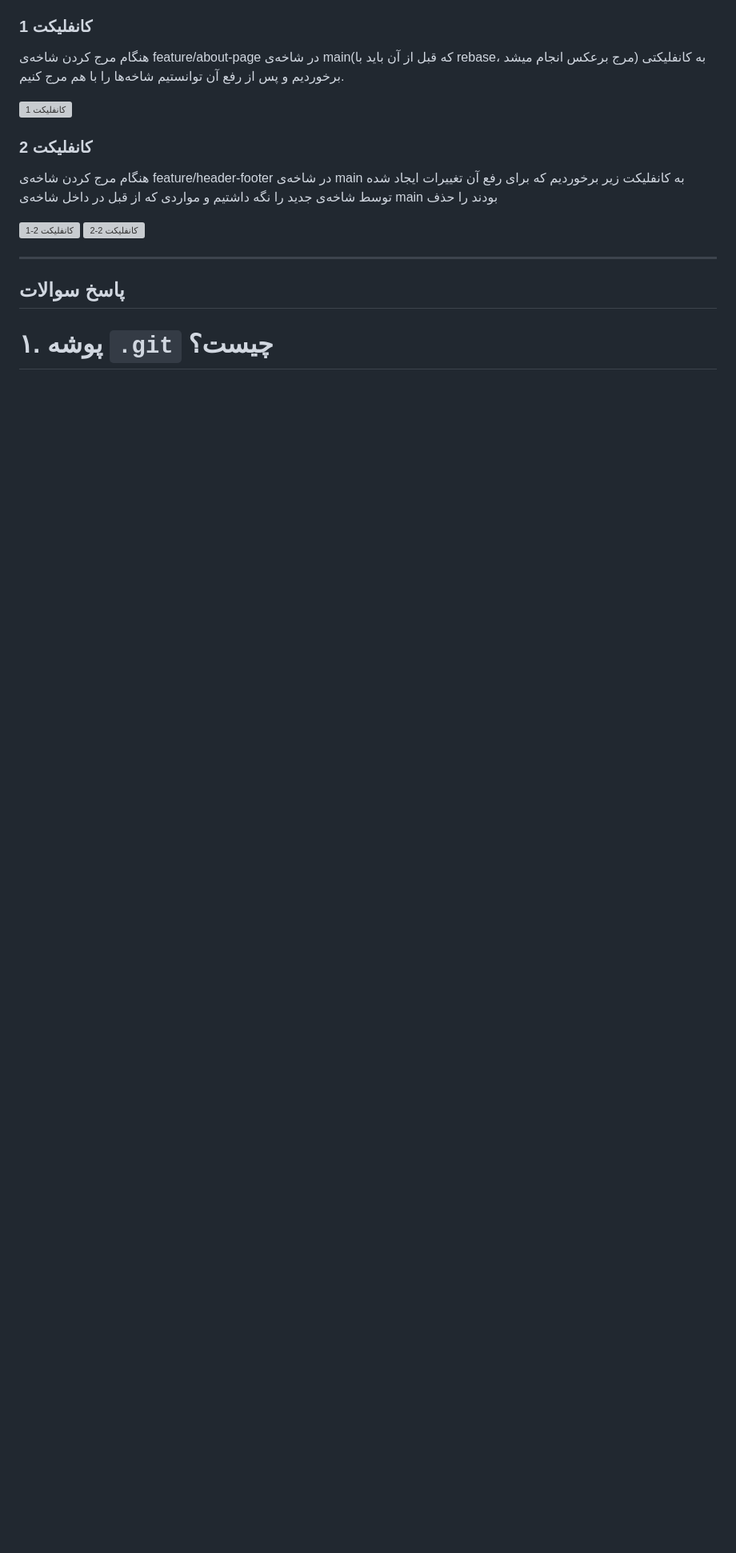
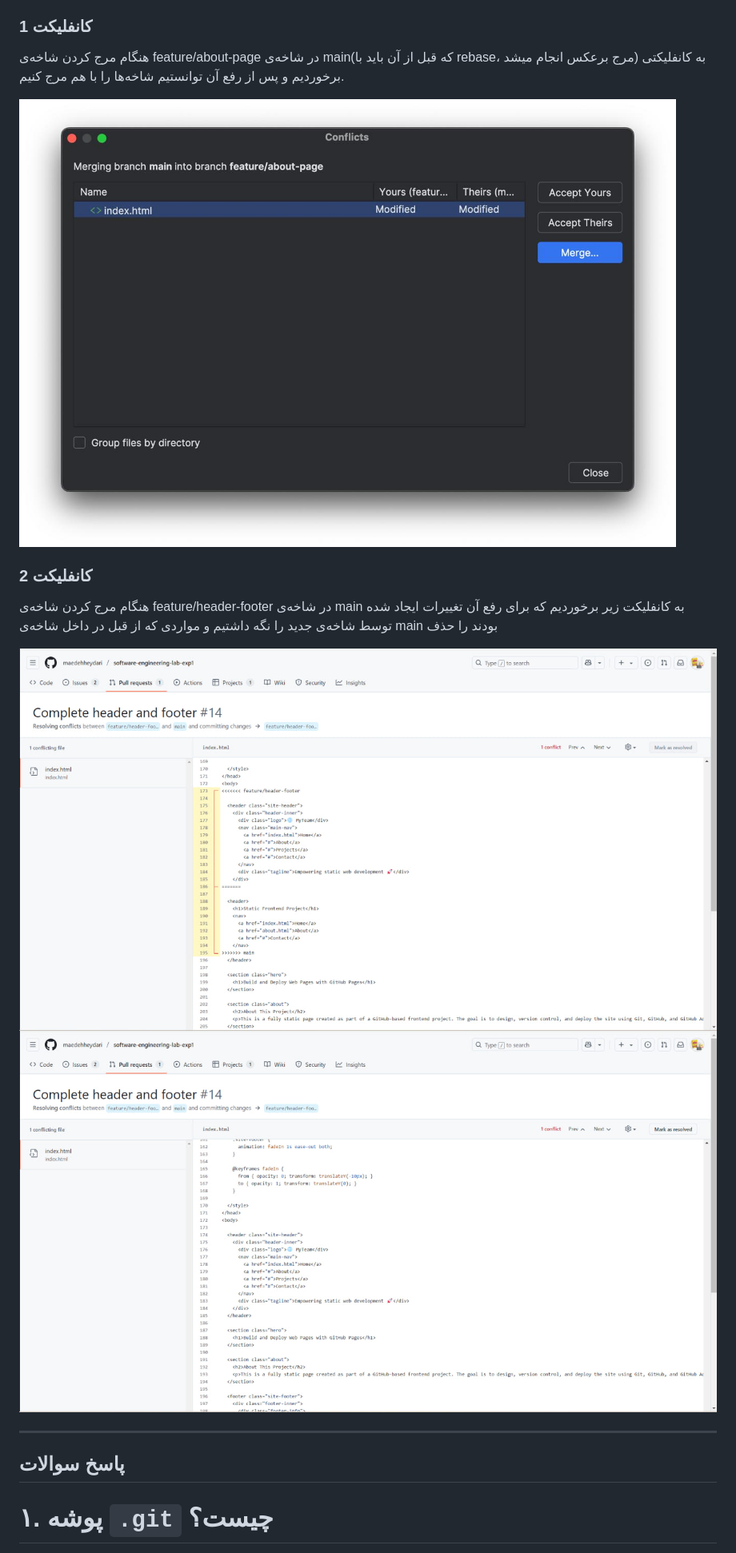
Before and after one commit to maedehheydari/software-engineering-lab-exp1, a Markdown page: README.md, the part around the change. Shown: that part at 80% size. Rendered like a GitHub page; blank space fills up the shorter version; grey boxes are pictures that could not be loaded.

Commit message:
fix: Add suffixes for image addresses

```diff
--- a/README.md
+++ b/README.md
@@ -124,13 +124,13 @@ git diff
 ### کانفلیکت 1
 هنگام مرج کردن شاخه‌ی feature/about-page در شاخه‌ی main(که قبل از آن باید با rebase، مرج برعکس انجام میشد) به کانفلیکتی برخوردیم و پس از رفع آن توانستیم شاخه‌ها را با هم مرج کنیم.
 
-![کانفلیکت 1](./pics/conflict1)
+![کانفلیکت 1](./pics/conflict1.jpg)
 
 ### کانفلیکت 2
 هنگام مرج کردن شاخه‌ی feature/header-footer در شاخه‌ی main به کانفلیکت زیر برخوردیم که برای رفع آن تغییرات ایجاد شده توسط شاخه‌ی جدید را نگه داشتیم و مواردی که از قبل در داخل شاخه‌ی main بودند را حذف
 
-![کانفلیکت 2-1](./pics/conflict2-1)
-![کانفلیکت 2-2](./pics/conflict2-2)
+![کانفلیکت 2-1](./pics/conflict2-1.jpg)
+![کانفلیکت 2-2](./pics/conflict2-2.jpg)
 
 ---
 ## پاسخ سوالات
```
